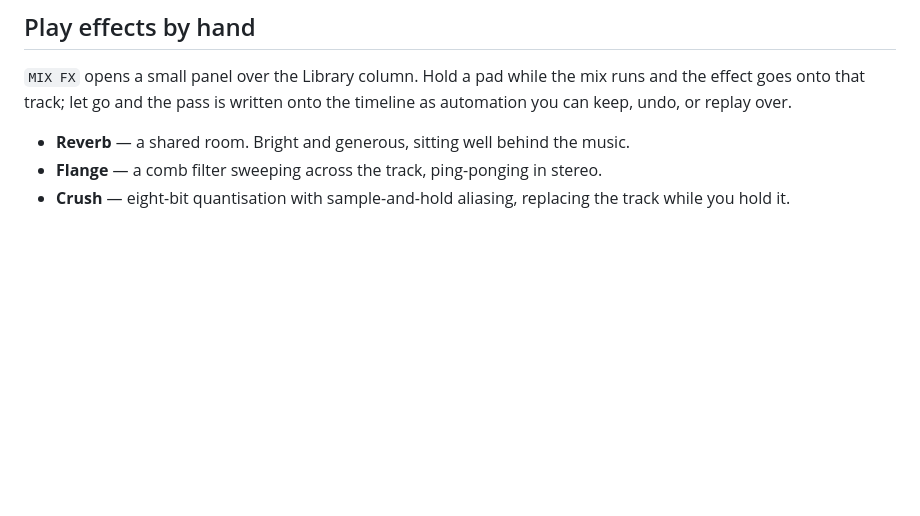
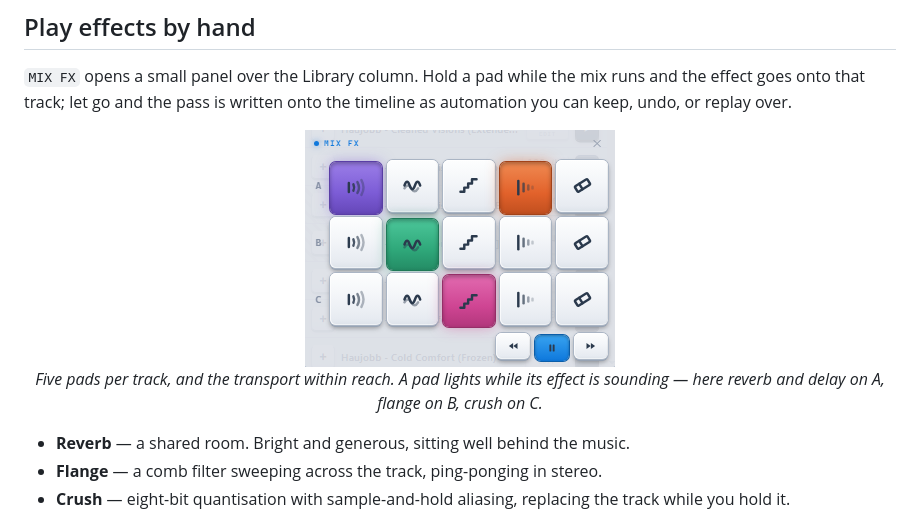
Before and after one commit to sebedard-creator/MixCanvas, a Markdown page: README.md, the part around the change. Drawn GitHub-style; pictures changed too: assets/screenshots/mix-fx.png (added); blank space fills up the shorter version.

Commit message:
added new screenshot

```diff
--- a/README.md
+++ b/README.md
@@ -101,6 +101,14 @@ MixCanvas lets you draw transitions directly where they happen.
 `MIX FX` opens a small panel over the Library column. Hold a pad while the mix
 runs and the effect goes onto that track; let go and the pass is written onto
 the timeline as automation you can keep, undo, or replay over.
+
+<p align="center">
+  <img src="assets/screenshots/mix-fx.png" width="310"
+       alt="The Mix FX panel: reverb, flange, crush, delay, and eraser pads on tracks A, B, and C, with reverb and delay lit on A, flange on B, and crush on C">
+  <br>
+  <em>Five pads per track, and the transport within reach. A pad lights while
+  its effect is sounding — here reverb and delay on A, flange on B, crush on C.</em>
+</p>
 
 - **Reverb** — a shared room. Bright and generous, sitting well behind the
   music.
```
